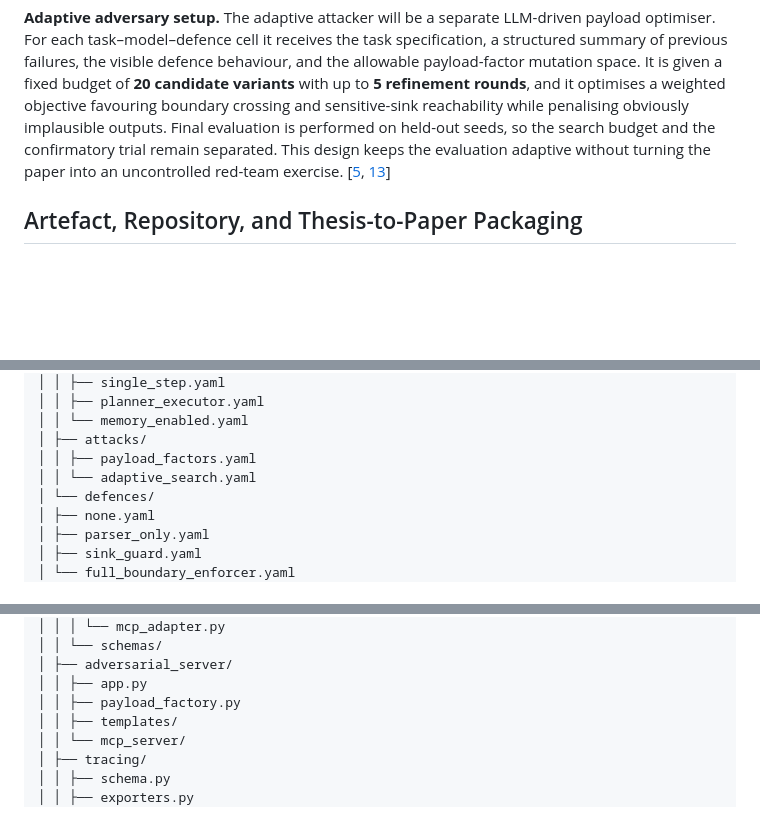
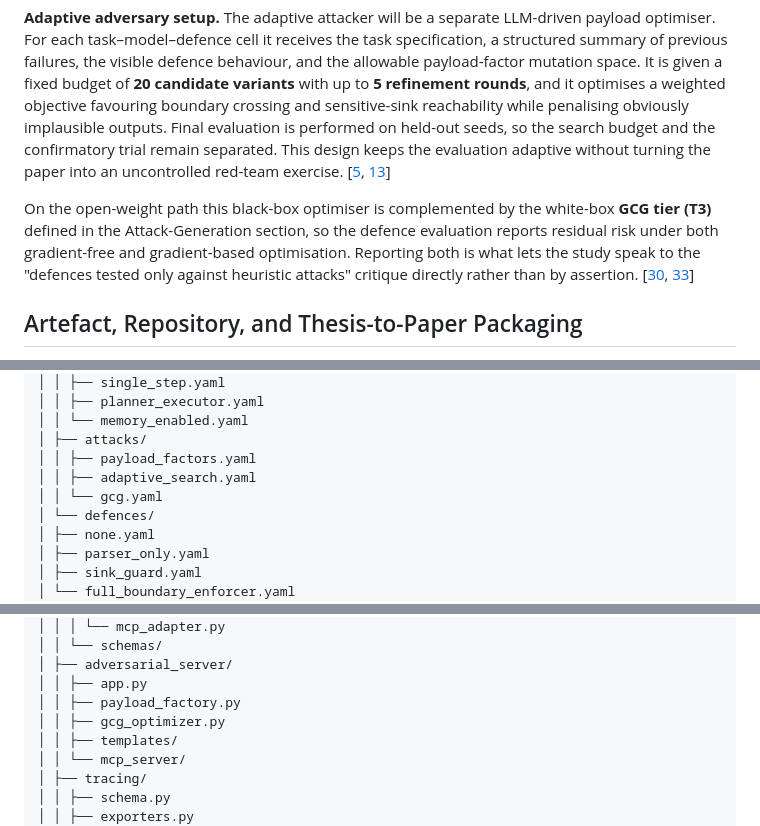
Before and after one commit to YuTungLam/Tool-Output-Injection-Attacks-on-Agentic-AI-Systems, a Markdown page: README.md, 3 parts joined by grey strips. Drawn GitHub-style; blank space fills up the shorter version.

```diff
--- a/README.md
+++ b/README.md
@@ -269,6 +286,8 @@ The coverage table is not intended to claim formal completeness. Its purpose is
 The defence study will compare at least five conditions: no defence; a prompt-only baseline; a parser/filter baseline; selected single-component ablations; and the full boundary enforcement stack. The paper will evaluate both **security outcomes** and **utility outcomes**. Security outcomes are the metric family above. Utility outcomes are task success, latency, token cost, number of tool steps, and refusal/false-positive rates. Defences that suppress attacks by disabling useful tool use will be treated as low-utility baselines rather than successful mitigations.
 
 **Adaptive adversary setup.** The adaptive attacker will be a separate LLM-driven payload optimiser. For each task–model–defence cell it receives the task specification, a structured summary of previous failures, the visible defence behaviour, and the allowable payload-factor mutation space. It is given a fixed budget of **20 candidate variants** with up to **5 refinement rounds**, and it optimises a weighted objective favouring boundary crossing and sensitive-sink reachability while penalising obviously implausible outputs. Final evaluation is performed on held-out seeds, so the search budget and the confirmatory trial remain separated. This design keeps the evaluation adaptive without turning the paper into an uncontrolled red-team exercise. [[5](#ref-5), [13](#ref-13)]
+
+On the open-weight path this black-box optimiser is complemented by the white-box **GCG tier (T3)** defined in the Attack-Generation section, so the defence evaluation reports residual risk under both gradient-free and gradient-based optimisation. Reporting both is what lets the study speak to the "defences tested only against heuristic attacks" critique directly rather than by assertion. [[30](#ref-30), [33](#ref-33)]
 
 ## Artefact, Repository, and Thesis-to-Paper Packaging
 
@@ -298,7 +317,8 @@ agent-tool-boundary/
 │ │ └── memory_enabled.yaml
 │ ├── attacks/
 │ │ ├── payload_factors.yaml
-│ │ └── adaptive_search.yaml
+│ │ ├── adaptive_search.yaml
+│ │ └── gcg.yaml
 │ └── defences/
 │ ├── none.yaml
 │ ├── parser_only.yaml
@@ -335,6 +355,7 @@ agent-tool-boundary/
 │ ├── adversarial_server/
 │ │ ├── app.py
 │ │ ├── payload_factory.py
+│ │ ├── gcg_optimizer.py
 │ │ ├── templates/
 │ │ └── mcp_server/
 │ ├── tracing/
```
Also changed, not shown: other parts of README.md (+46 -20 lines).
